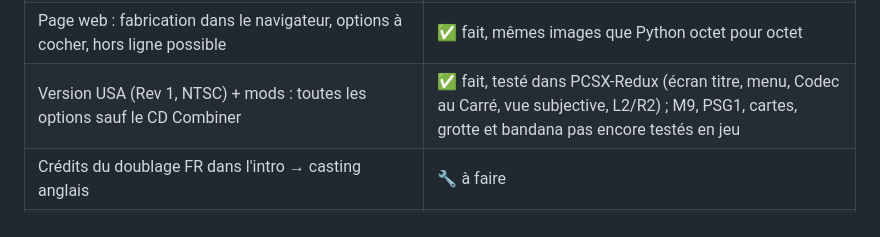
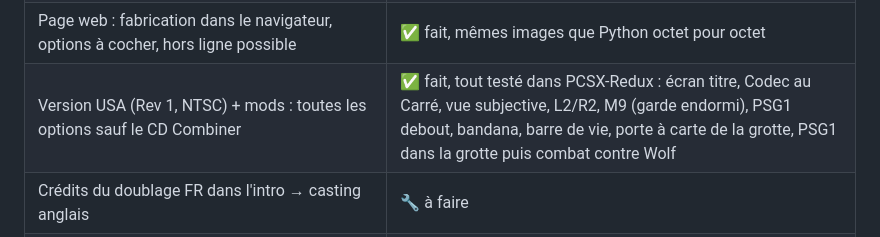
Before and after one commit to soaresden/MGS1-VOSTFR, a Markdown page: README.md, the part around the change. Rendered like a GitHub page.

```diff
--- a/README.md
+++ b/README.md
@@ -31,7 +31,7 @@ Le dépôt ne contient **aucune donnée du jeu** : seulement les scripts qui fab
 | Option `--bandana` : le bandana se voit, avec un très long pan qui flotte derrière Snake (comme dans MGS2) | ✅ prototype, testé (Snowfield FR et anglais, Blast Furnace : pan au repos, en course, équiper / déséquiper) |
 | Option `--titre` : écran titre « METAL GEAR SOLID - SHADOW FIXES », by Soaresden, v1.0 | ✅ fait, testé (écran « PRESS START BUTTON » et menu) |
 | Page web : fabrication dans le navigateur, options à cocher, hors ligne possible | ✅ fait, mêmes images que Python octet pour octet |
-| Version USA (Rev 1, NTSC) + mods : toutes les options sauf le CD Combiner | ✅ fait, testé dans PCSX-Redux (écran titre, menu, Codec au Carré, vue subjective, L2/R2) ; M9, PSG1, cartes, grotte et bandana pas encore testés en jeu |
+| Version USA (Rev 1, NTSC) + mods : toutes les options sauf le CD Combiner | ✅ fait, tout testé dans PCSX-Redux : écran titre, Codec au Carré, vue subjective, L2/R2, M9 (garde endormi), PSG1 debout, bandana, barre de vie, porte à carte de la grotte, PSG1 dans la grotte puis combat contre Wolf |
 | Crédits du doublage FR dans l'intro → casting anglais | 🔧 à faire |
 | Option `--combine` : les 2 disques en **une seule image** (émulateurs, son allégé) | ✅ fait, testé dans PCSX-Redux (intro, Codec des deux disques, passage au disque 2 depuis une sauvegarde, sans changer de disque) ; VOSTFR, VF et EN, toutes options |
 
```
Also changed, not shown: CLAUDE.md (+1 -1 lines), README.en.md (+1 -1 lines), docs/previews/us_m9.png (added), docs/previews/us_wolf.png (added), 3 other files.
